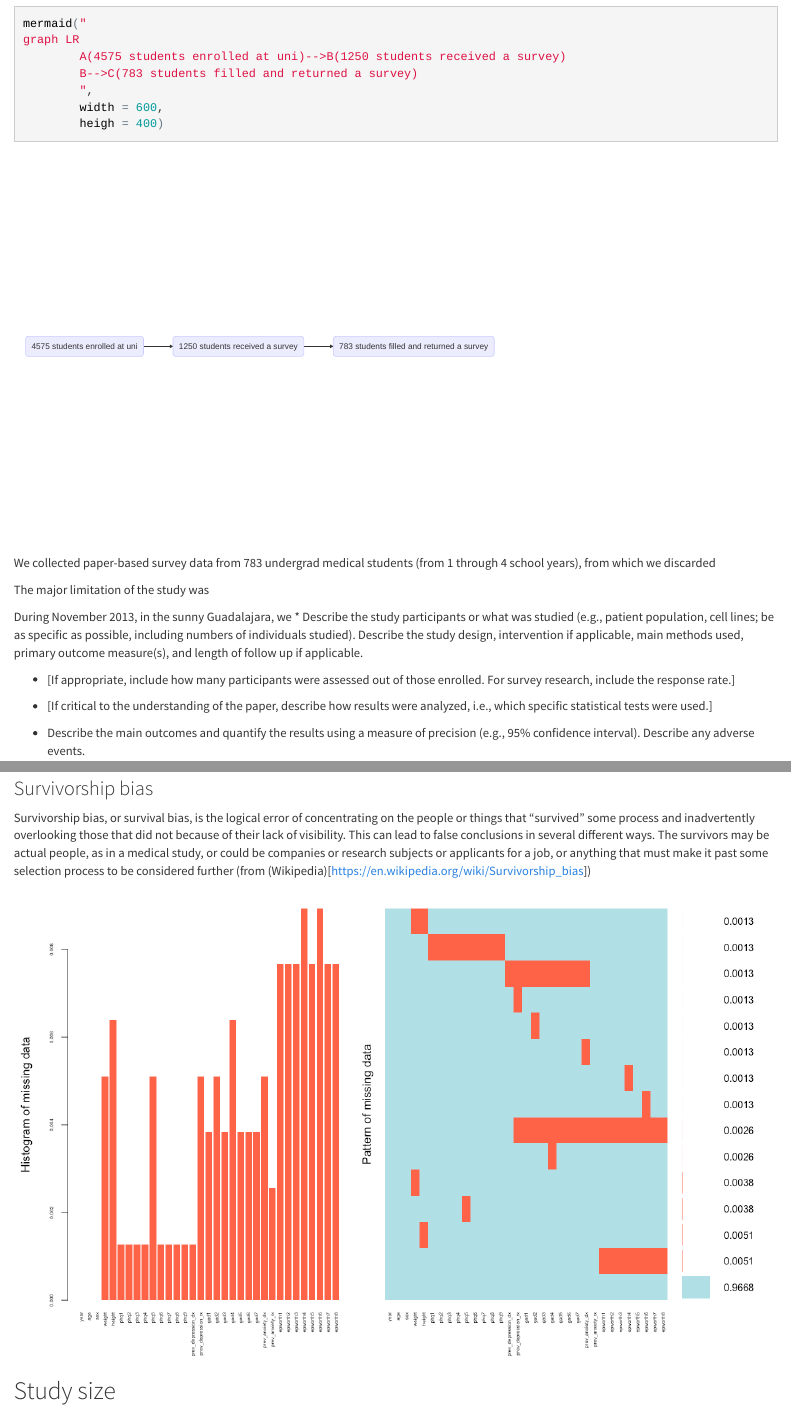
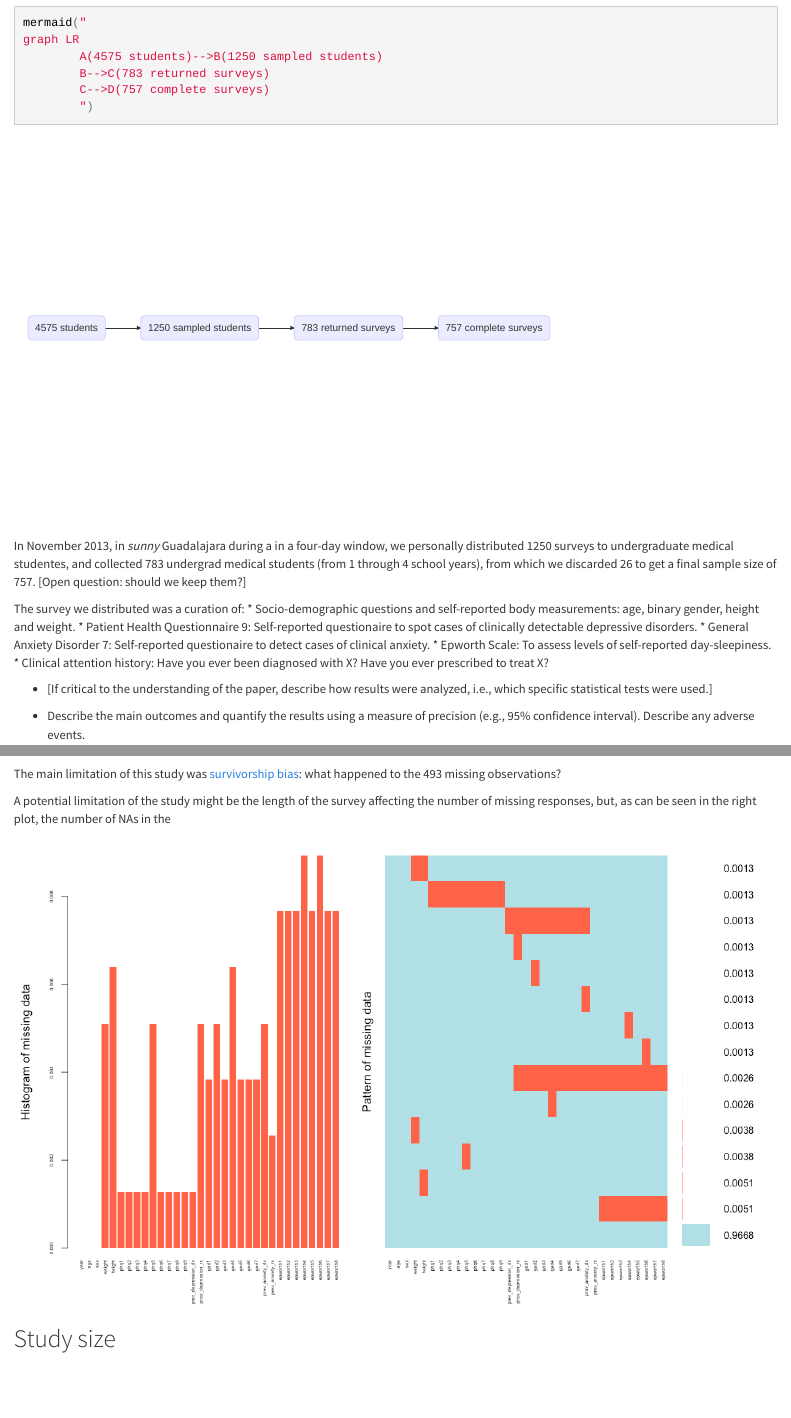
Before and after one commit to jclopeztavera/medstudents-depression, an R Markdown document (README.Rmd): the page in a window 1100 px wide, from 1090 px down before the commit and from 840 px down after it, so that both start at the same text, and a second part further down, joined at a grey line. The pictures show the output file README.html that the author committed with the source, opened offline.

Commit message:
updated readme

````diff
--- a/README.Rmd
+++ b/README.Rmd
@@ -54,24 +55,24 @@ The following diagram depicts how we arrived at the final sample size.
 ```{r sample size flowchart}
 mermaid("
 graph LR
-        A(4575 students enrolled at uni)-->B(1250 students received a survey)
-        B-->C(783 students filled and returned a survey)
-        C-->D(757 complete cases to analyze)
-        ",
-        width = 600,
-        heigh = 400)
+        A(4575 students)-->B(1250 sampled students)
+        B-->C(783 returned surveys)
+        C-->D(757 complete surveys)
+        ")
 
 ```
 
 
-We collected paper-based survey data from 783 undergrad medical students (from 1 through 4 school years), from which we discarded
+In November 2013, in _sunny_ Guadalajara during a in a four-day window, we personally distributed 1250 surveys to undergraduate medical studentes, and collected 783 undergrad medical students (from 1 through 4 school years), from which we discarded `r nrow(raw_data) - complete.cases(raw_data) %>% sum` to get a final sample size of `r nrow(data)`. [Open question: should we keep them?]
 
-The major limitation of the study was
+The survey we distributed was a curation of:
+* Socio-demographic questions and self-reported body measurements: age, binary gender, height and weight.
+* Patient Health Questionnaire 9: Self-reported questionaire to spot cases of clinically detectable depressive disorders.
+* General Anxiety Disorder 7: Self-reported questionaire to detect cases of clinical anxiety.
+* Epworth Scale: To assess levels of self-reported day-sleepiness.
+* Clinical attention history: Have you ever been diagnosed with X? Have you ever prescribed to treat X?
 
-During November 2013, in the sunny Guadalajara, we
-* Describe the study participants or what was studied (e.g., patient population, cell lines; be as specific as possible, including numbers of individuals studied). Describe the study design, intervention if applicable, main methods used, primary outcome measure(s), and length of follow up if applicable.
 
-* [If appropriate, include how many participants were assessed out of those enrolled. For survey research, include the response rate.]
 
 * [If critical to the understanding of the paper, describe how results were analyzed, i.e., which specific statistical tests were used.]
 
@@ -107,18 +108,16 @@ For each variable of interest, give sources of data and details of methods of as
 
 ## Bias
 
-Describe any efforts to address potential sources of bias.
+The main limitation of this study was [survivorship bias](https://en.wikipedia.org/wiki/Survivorship_bias]): what happened to the `r 1250 - nrow(data)` missing observations?
 
-### Response Bias
-Response bias is a general term for a wide range of cognitive biases that influence the responses of participants away from an accurate or truthful response (from (Wikipedia)[https://en.wikipedia.org/wiki/Response_bias#History_of_research])
+A potential limitation of the study might be the length of the survey affecting the number of missing responses, but, as can be seen in the right plot, the number of NAs in the
 
 
-### Survivorship bias
-Survivorship bias, or survival bias, is the logical error of concentrating on the people or things that "survived" some process and inadvertently overlooking those that did not because of their lack of visibility. This can lead to false conclusions in several different ways. The survivors may be actual people, as in a medical study, or could be companies or research subjects or applicants for a job, or anything that must make it past some selection process to be considered further (from (Wikipedia)[https://en.wikipedia.org/wiki/Survivorship_bias])
+
 
 ```{r NA distribution, echo=FALSE, cache=TRUE, warning=FALSE, fig.align='center', fig.width = 13, fig.height= 8}
 par(mar = c(2,2,2,2), lty = 0)
-  VIM::aggr(x = raw_data,
+nas_plot <- VIM::aggr(x = raw_data,
     col = c('powderblue', 'tomato1'),
     numbers = TRUE,
     sortVars = FALSE,
````
Also changed, not shown: README.html, README.md, README.Rmd (13 more changed lines).
